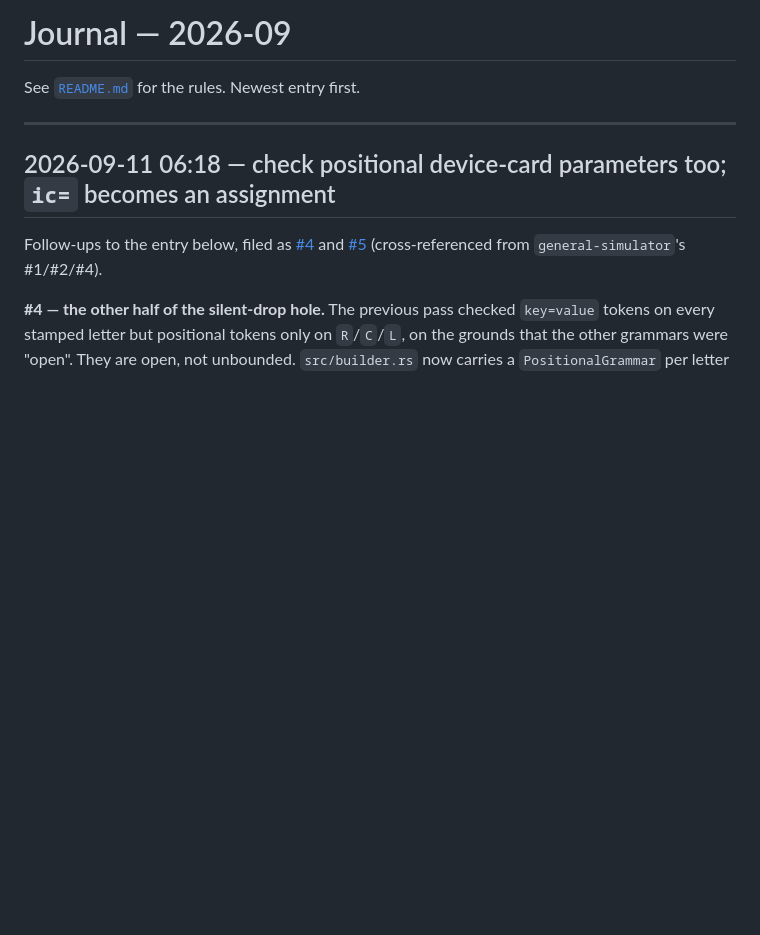
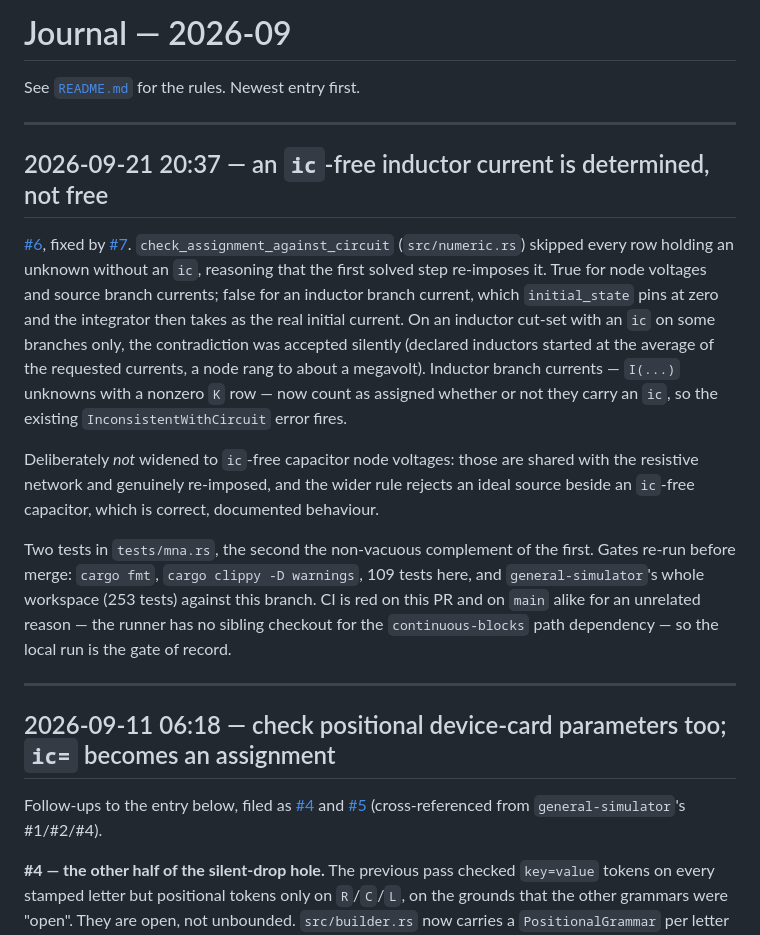
Before and after one commit to GLODI-Engineering/general-mna, a Markdown page: docs/journal/2026-09.md, the part around the change. Rendered like a GitHub page; blank space fills up the shorter version.

Commit message:
docs(journal): record the ic-free inductor consistency fix
Refs #6

Co-Authored-By: Claude Fable 5.1 <noreply@anthropic.com>

```diff
--- a/docs/journal/2026-09.md
+++ b/docs/journal/2026-09.md
@@ -1,6 +1,31 @@
 # Journal — 2026-09
 
 See [`README.md`](README.md) for the rules. Newest entry first.
+
+---
+
+## 2026-09-21 20:37 — an `ic`-free inductor current is determined, not free
+
+[#6](https://github.com/GLODI-Engineering/general-mna/issues/6), fixed by
+[#7](https://github.com/GLODI-Engineering/general-mna/pull/7).
+`check_assignment_against_circuit` (`src/numeric.rs`) skipped every row holding an unknown
+without an `ic`, reasoning that the first solved step re-imposes it. True for node voltages and
+source branch currents; false for an inductor branch current, which `initial_state` pins at
+zero and the integrator then takes as the real initial current. On an inductor cut-set with an
+`ic` on some branches only, the contradiction was accepted silently (declared inductors started
+at the average of the requested currents, a node rang to about a megavolt). Inductor branch
+currents — `I(...)` unknowns with a nonzero `K` row — now count as assigned whether or not they
+carry an `ic`, so the existing `InconsistentWithCircuit` error fires.
+
+Deliberately *not* widened to `ic`-free capacitor node voltages: those are shared with the
+resistive network and genuinely re-imposed, and the wider rule rejects an ideal source beside an
+`ic`-free capacitor, which is correct, documented behaviour.
+
+Two tests in `tests/mna.rs`, the second the non-vacuous complement of the first. Gates re-run
+before merge: `cargo fmt`, `cargo clippy -D warnings`, 109 tests here, and `general-simulator`'s
+whole workspace (253 tests) against this branch. CI is red on this PR and on `main` alike for an
+unrelated reason — the runner has no sibling checkout for the `continuous-blocks` path
+dependency — so the local run is the gate of record.
 
 ---
 
```
